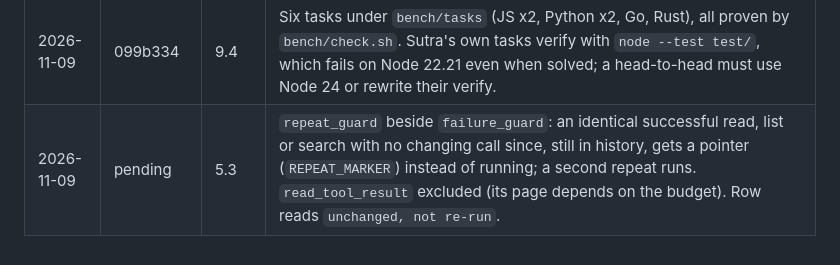
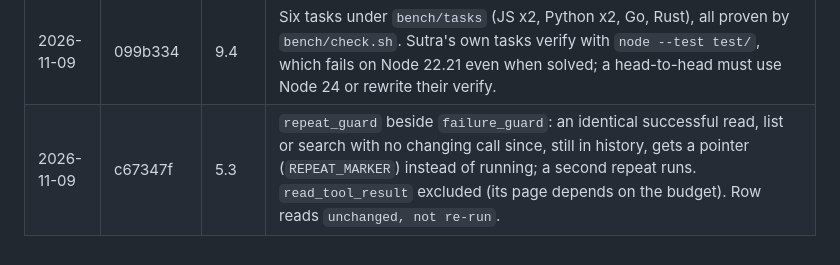
Before and after one commit to AadiXC0DE/Rune, a Markdown page: PLAN.md, the part around the change. GitHub-like rendering.

Commit message:
docs(plan): record the commit for 5.3

```diff
--- a/PLAN.md
+++ b/PLAN.md
@@ -286,4 +286,4 @@ Done when a reproducible table exists with Rune in it.
 | 2026-11-09 | 5c225ee | 8.3 | `/plan [task|off]`; denial before rules and grants; note sent in the user turn so the cached prefix is unchanged; status row shows `plan`. |
 | 2026-11-09 | e127a60 | 9.2 | `session_spend_cents` limit (new `cents` unit) and `/budget [dollars|off]`; checked in `prepare_request`. |
 | 2026-11-09 | 099b334 | 9.4 | Six tasks under `bench/tasks` (JS x2, Python x2, Go, Rust), all proven by `bench/check.sh`. Sutra's own tasks verify with `node --test test/`, which fails on Node 22.21 even when solved; a head-to-head must use Node 24 or rewrite their verify. |
-| 2026-11-09 | pending | 5.3 | `repeat_guard` beside `failure_guard`: an identical successful read, list or search with no changing call since, still in history, gets a pointer (`REPEAT_MARKER`) instead of running; a second repeat runs. `read_tool_result` excluded (its page depends on the budget). Row reads `unchanged, not re-run`. |
+| 2026-11-09 | c67347f | 5.3 | `repeat_guard` beside `failure_guard`: an identical successful read, list or search with no changing call since, still in history, gets a pointer (`REPEAT_MARKER`) instead of running; a second repeat runs. `read_tool_result` excluded (its page depends on the budget). Row reads `unchanged, not re-run`. |
```
